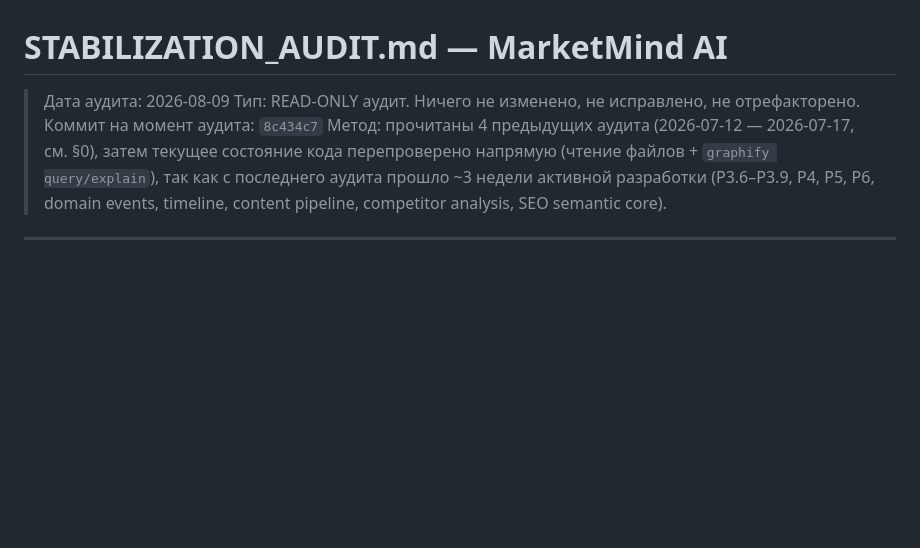
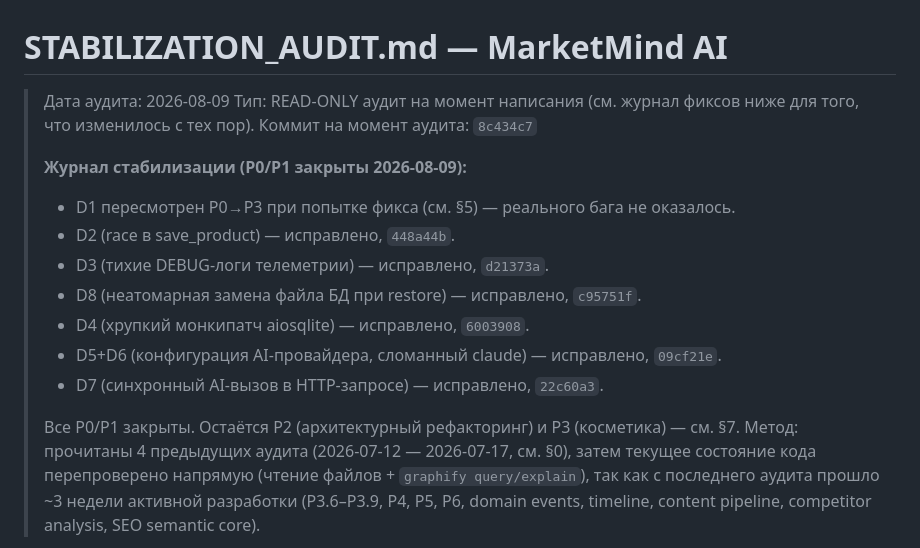
Before and after one commit to Vladimir-do/MarketMind-AI-Core, a Markdown page: docs/STABILIZATION_AUDIT.md, the part around the change. Rendered like a GitHub page; blank space fills up the shorter version.

Commit message:
docs(audit): log P0/P1 stabilization fixes in STABILIZATION_AUDIT.md
Co-Authored-By: Claude Sonnet 5 <noreply@anthropic.com>

```diff
--- a/docs/STABILIZATION_AUDIT.md
+++ b/docs/STABILIZATION_AUDIT.md
@@ -1,8 +1,19 @@
 # STABILIZATION_AUDIT.md — MarketMind AI
 
 > Дата аудита: 2026-08-09
-> Тип: READ-ONLY аудит. Ничего не изменено, не исправлено, не отрефакторено.
+> Тип: READ-ONLY аудит на момент написания (см. журнал фиксов ниже для того, что изменилось с тех пор).
 > Коммит на момент аудита: `8c434c7`
+>
+> **Журнал стабилизации (P0/P1 закрыты 2026-08-09):**
+> - D1 пересмотрен P0→P3 при попытке фикса (см. §5) — реального бага не оказалось.
+> - D2 (race в save_product) — исправлено, `448a44b`.
+> - D3 (тихие DEBUG-логи телеметрии) — исправлено, `d21373a`.
+> - D8 (неатомарная замена файла БД при restore) — исправлено, `c95751f`.
+> - D4 (хрупкий монкипатч aiosqlite) — исправлено, `6003908`.
+> - D5+D6 (конфигурация AI-провайдера, сломанный claude) — исправлено, `09cf21e`.
+> - D7 (синхронный AI-вызов в HTTP-запросе) — исправлено, `22c60a3`.
+>
+> Все P0/P1 закрыты. Остаётся P2 (архитектурный рефакторинг) и P3 (косметика) — см. §7.
 > Метод: прочитаны 4 предыдущих аудита (2026-07-12 — 2026-07-17, см. §0), затем текущее состояние
 > кода перепроверено напрямую (чтение файлов + `graphify query/explain`), так как с последнего
 > аудита прошло ~3 недели активной разработки (P3.6–P3.9, P4, P5, P6, domain events, timeline,
```
